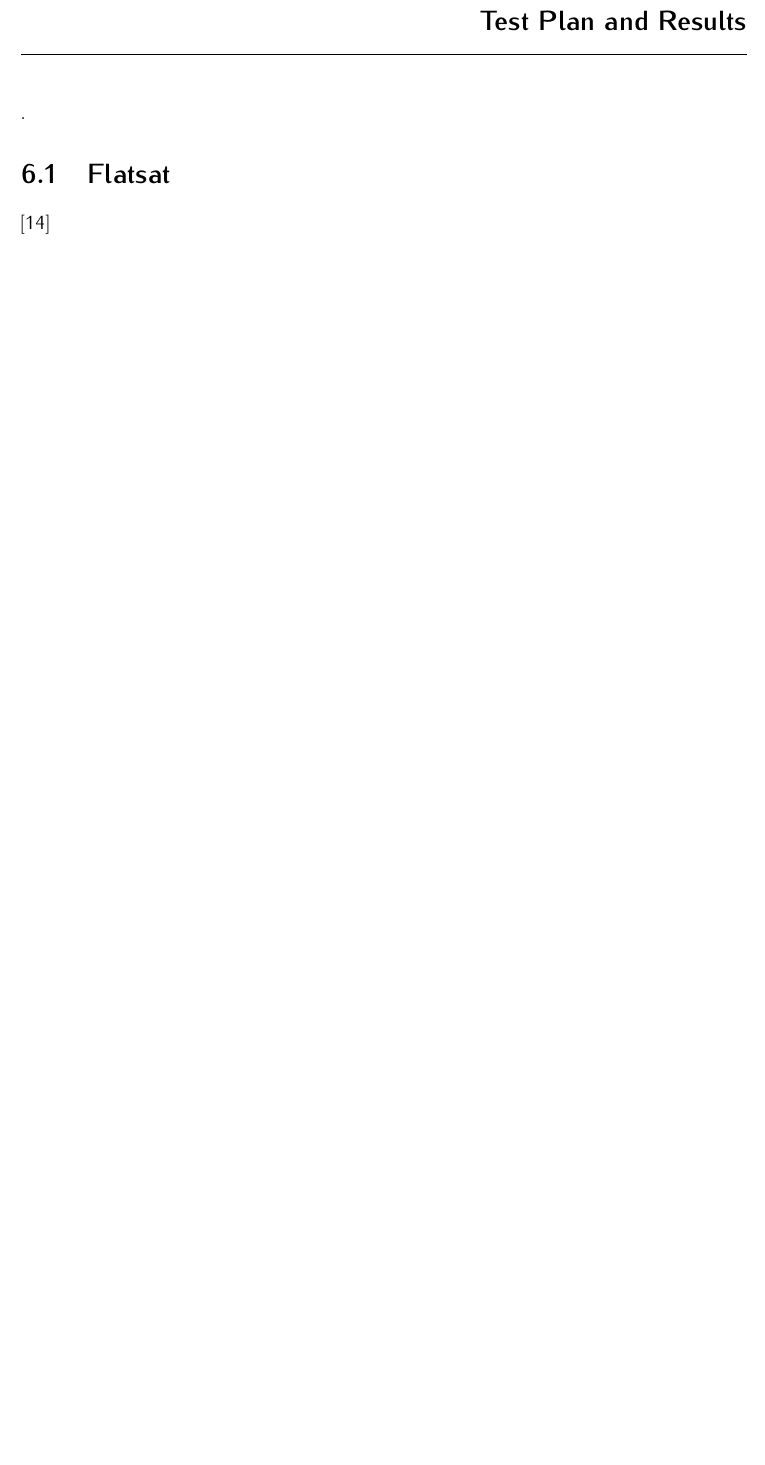
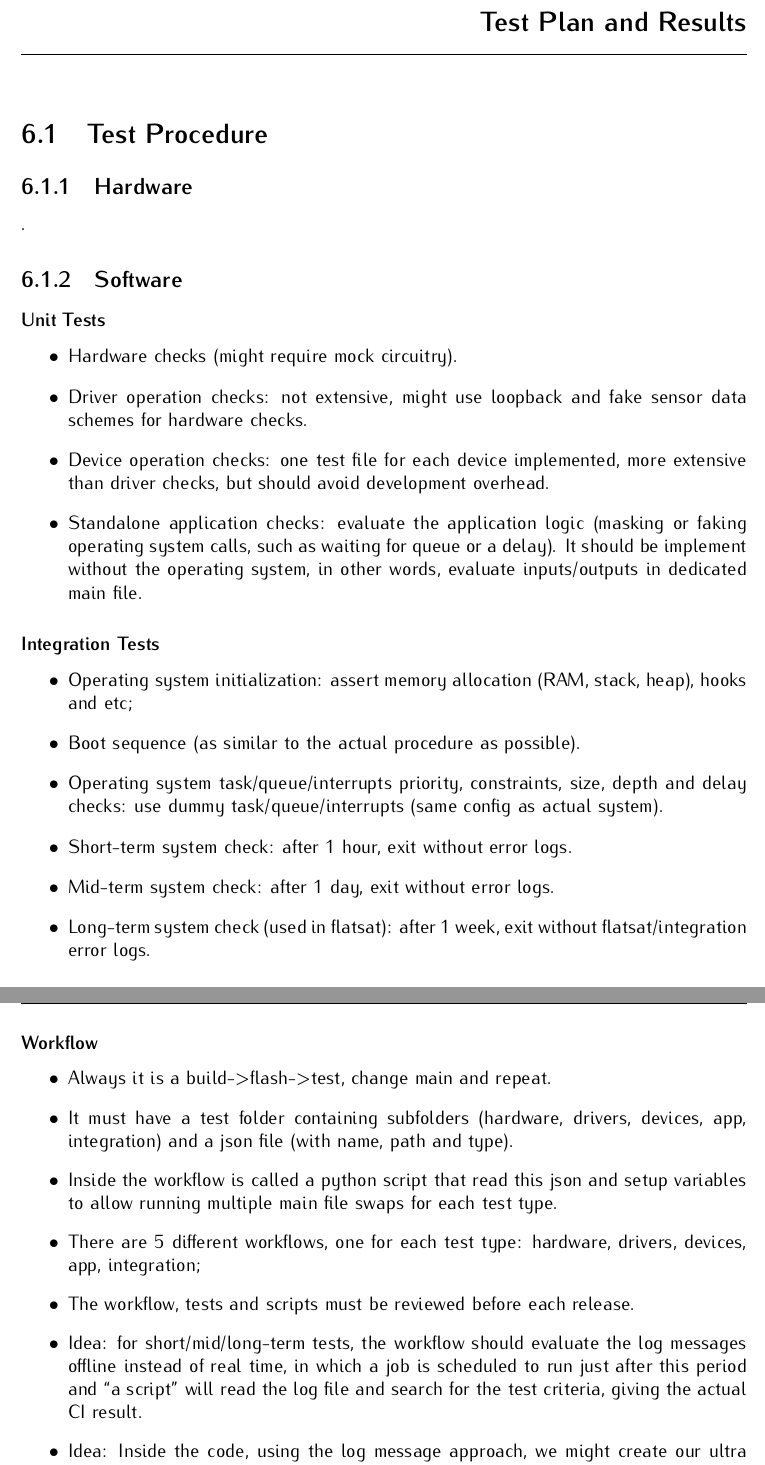
Before and after one commit to spacelab-ufsc/floripasat2-doc, a LaTeX book (main.tex, which reads chapters/tests.tex): part of page 37 of 44 before the commit and two parts of pages 37 and 38 of 46 after it, the two joined at a grey line, cut so that both start at the same text, the shorter picture padded with empty space. Compiled offline with pdfLaTeX.

Commit message:
tests: Adding a description about the test procedure of the software and the flatsat platform #15

```diff
--- a/chapters/tests.tex
+++ b/chapters/tests.tex
@@ -24,8 +24,42 @@
 
 \chapter{Test Plan and Results} \label{ch:test-plan}
 
+\section{Test Procedure}
+
+\subsection{Hardware}
+
 .
 
-\section{Flatsat}
+\subsection{Software}
 
-\cite{flatsat}
+\subsubsection{Unit Tests}
+
+\begin{itemize}
+    \item Hardware checks (might require mock circuitry).
+    \item Driver operation checks: not extensive, might use loopback and fake sensor data schemes for hardware checks.
+    \item Device operation checks: one test file for each device implemented, more extensive than driver checks, but should avoid development overhead.
+    \item Standalone application checks: evaluate the application logic (masking or faking operating system calls, such as waiting for queue or a delay). It should be implement without the operating system, in other words, evaluate inputs/outputs in dedicated main file.
+\end{itemize}
+
+\subsubsection{Integration Tests}
+
+\begin{itemize}
+    \item Operating system initialization: assert memory allocation (RAM, stack, heap), hooks and etc;
+    \item Boot sequence (as similar to the actual procedure as possible).
+    \item Operating system task/queue/interrupts priority, constraints, size, depth and delay checks: use dummy task/queue/interrupts (same config as actual system).
+    \item Short-term system check: after 1 hour, exit without error logs.
+    \item Mid-term system check: after 1 day, exit without error logs.
+    \item Long-term system check (used in flatsat): after 1 week, exit without flatsat/integration error logs.
+\end{itemize}
+
+\subsubsection{Workflow}
+
+\begin{itemize}
+    \item Always it is a build->flash->test, change main and repeat.
+    \item It must have a test folder containing subfolders (hardware, drivers, devices, app, integration) and a json file (with name, path and type).
+    \item Inside the workflow is called a python script that read this json and setup variables to allow running multiple main file swaps for each test type.
+    \item There are 5 different workflows, one for each test type: hardware, drivers, devices, app, integration;
+    \item The workflow, tests and scripts must be reviewed before each release.
+    \item Idea: for short/mid/long-term tests, the workflow should evaluate the log messages offline instead of real time, in which a job is scheduled to run just after this period and ``a script'' will read the log file and search for the test criteria, giving the actual CI result.
+    \item Idea: Inside the code, using the log message approach, we might create our ultra lightweight framework that consists of only log types (colors) and log messages (specific strings). This way we do not modify our current workflow and we can add a simple scheme to access the flight code.
+    \item Unit Tests = Tests performed per firmware unit.
```
Also changed, not shown: figures/flatsat_top_image.png (added), chapters/tests.tex (20 more changed lines).
